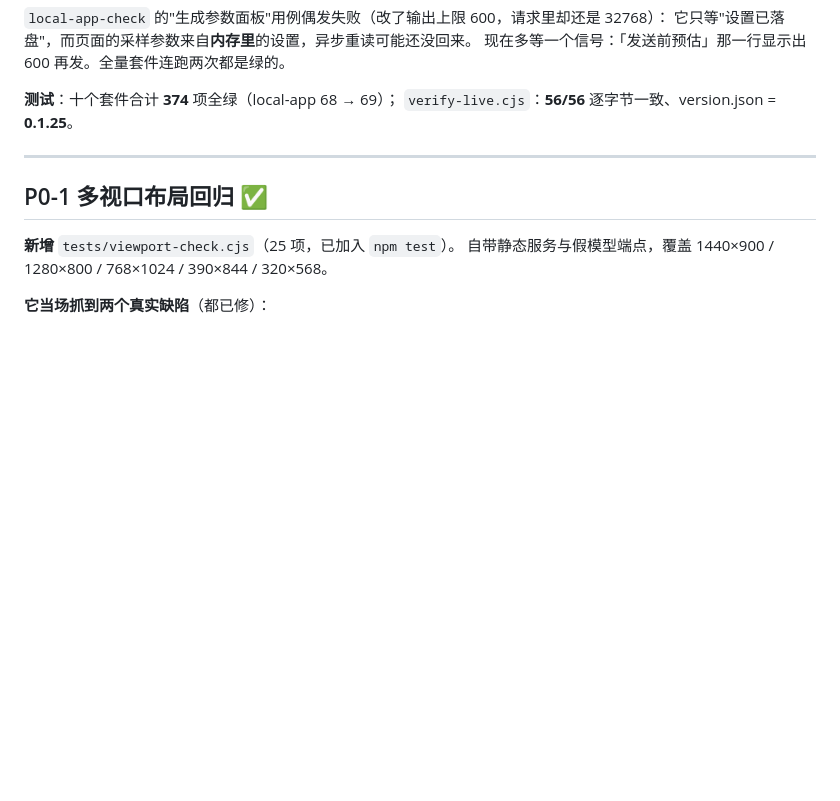
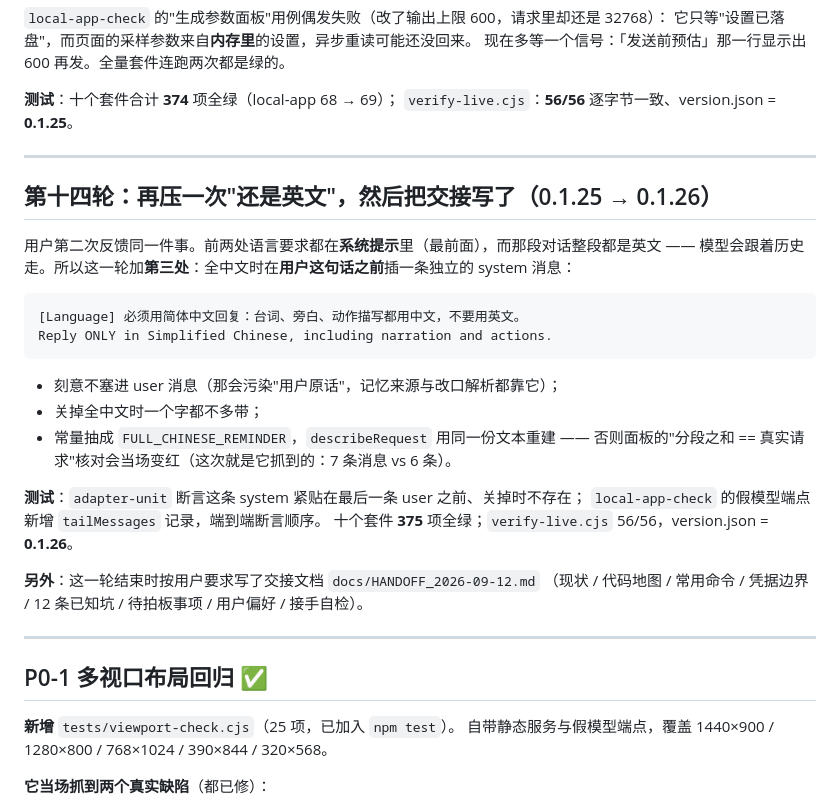
Before and after one commit to 975952/roleworld, a Markdown page: docs/NIGHT_LOG_2026-09-11.md, the part around the change. GitHub-like rendering; blank space fills up the shorter version.

Commit message:
docs: 交接文档 HANDOFF_2026-09-12（现状/代码地图/命令/凭据边界/12 条坑/待拍板/接手自检）+ 第十四轮记录

````diff
--- a/docs/NIGHT_LOG_2026-09-11.md
+++ b/docs/NIGHT_LOG_2026-09-11.md
@@ -575,6 +575,30 @@ upstream/selftest→ {"ok":true,"status":200,"reply":"可用"}
 
 ---
 
+## 第十四轮：再压一次"还是英文"，然后把交接写了（0.1.25 → 0.1.26）
+
+用户第二次反馈同一件事。前两处语言要求都在**系统提示**里（最前面），而那段对话整段都是英文 ——
+模型会跟着历史走。所以这一轮加**第三处**：全中文时在**用户这句话之前**插一条独立的 system 消息：
+
+```
+[Language] 必须用简体中文回复：台词、旁白、动作描写都用中文，不要用英文。
+Reply ONLY in Simplified Chinese, including narration and actions.
+```
+
+- 刻意不塞进 user 消息（那会污染"用户原话"，记忆来源与改口解析都靠它）；
+- 关掉全中文时一个字都不多带；
+- 常量抽成 `FULL_CHINESE_REMINDER`，`describeRequest` 用同一份文本重建 ——
+  否则面板的"分段之和 == 真实请求"核对会当场变红（这次就是它抓到的：7 条消息 vs 6 条）。
+
+**测试**：`adapter-unit` 断言这条 system 紧贴在最后一条 user 之前、关掉时不存在；
+`local-app-check` 的假模型端点新增 `tailMessages` 记录，端到端断言顺序。
+十个套件 **375** 项全绿；`verify-live.cjs` 56/56，version.json = **0.1.26**。
+
+**另外**：这一轮结束时按用户要求写了交接文档 `docs/HANDOFF_2026-09-12.md`
+（现状 / 代码地图 / 常用命令 / 凭据边界 / 12 条已知坑 / 待拍板事项 / 用户偏好 / 接手自检）。
+
+---
+
 ## P0-1 多视口布局回归 ✅
 
 **新增** `tests/viewport-check.cjs`（25 项，已加入 `npm test`）。
````
Also changed, not shown: docs/HANDOFF_2026-09-12.md (added, +160 -0 lines).
